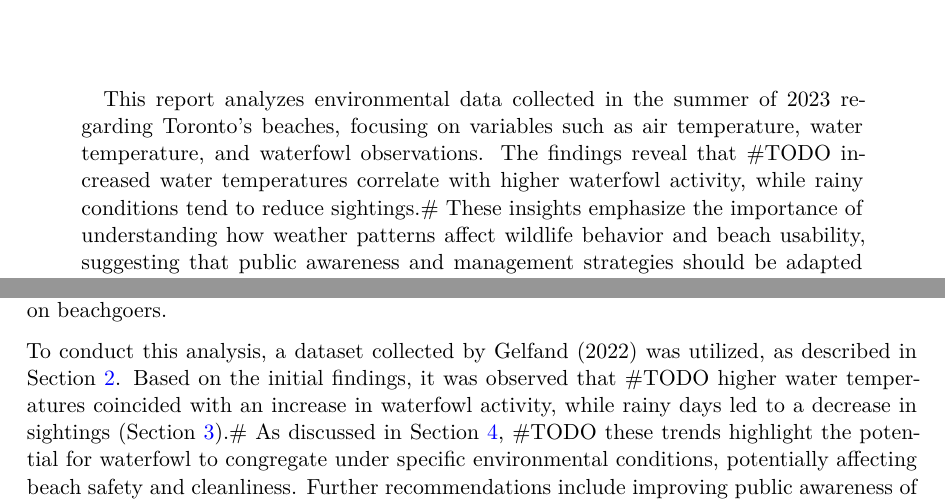
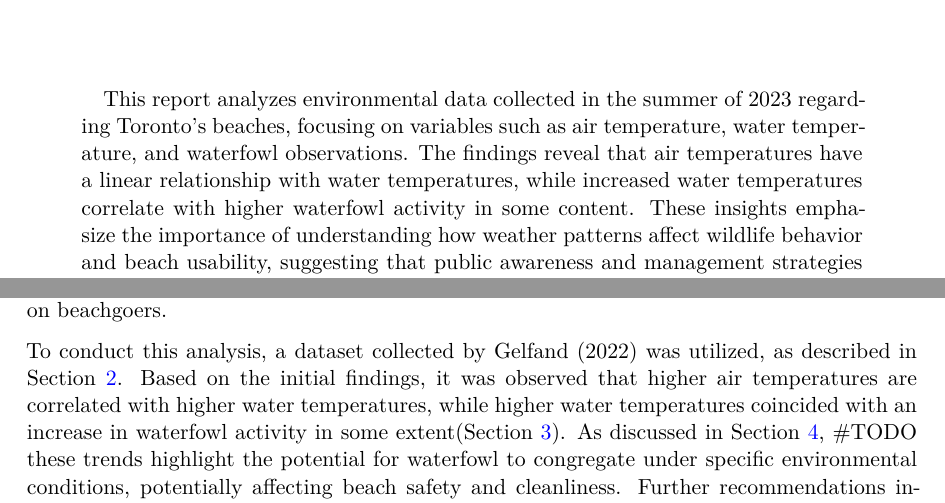
Before and after one commit to Stary54264/STA304-Term-Paper-1, a Quarto document (paper/paper.qmd): two parts of pages 1 and 3 of 16, joined at a grey line, cut so that both start at the same text. The pictures show the output file paper/paper.pdf that the author committed with the source.

Commit message:
Updated Findings in Abstract and Introduction

```diff
--- a/paper/paper.qmd
+++ b/paper/paper.qmd
@@ -5,7 +5,7 @@ author: "Yanzun Jiang"
 date: today
 date-format: long
 thanks: "Code and data supporting this analysis is available at: <https://github.com/Stary54264/Toronto-Beach-Data>"
-abstract: "This report analyzes environmental data collected in the summer of 2023 regarding Toronto's beaches, focusing on variables such as air temperature, water temperature, and waterfowl observations. The findings reveal that #TODO increased water temperatures correlate with higher waterfowl activity, while rainy conditions tend to reduce sightings.# These insights emphasize the importance of understanding how weather patterns affect wildlife behavior and beach usability, suggesting that public awareness and management strategies should be adapted accordingly. Future research should explore the impact of these environmental factors on beachgoer experiences and the broader ecological implications."
+abstract: "This report analyzes environmental data collected in the summer of 2023 regarding Toronto's beaches, focusing on variables such as air temperature, water temperature, and waterfowl observations. The findings reveal that air temperatures have a linear relationship with water temperatures, while increased water temperatures correlate with higher waterfowl activity in some content. These insights emphasize the importance of understanding how weather patterns affect wildlife behavior and beach usability, suggesting that public awareness and management strategies should be adapted accordingly. Future research should explore the impact of these environmental factors on beachgoer experiences and the broader ecological implications."
 format: pdf
 number-sections: true
 toc: true
@@ -30,7 +30,7 @@ In 2014, Toronto experienced an extremely cold summer that impacted its beaches
 
 Consequently, analyzing this environmental data is essential to understanding how these variables affect the behavior of waterfowl and the suitability of the beaches for public use. According to @temperatureandwaterfowl, waterfowl presence can be influenced by temperature changes, precipitation, and human activity on the beaches. This study examines the relationships between air temperature, water temperature, and waterfowl observations, and how these conditions might correlate with fluctuations in bird activity and potential impacts on beachgoers.
 
-To conduct this analysis, a dataset collected by @opendatatoronto was utilized, as described in @sec-data. Based on the initial findings, it was observed that #TODO higher water temperatures coincided with an increase in waterfowl activity, while rainy days led to a decrease in sightings (@sec-results).# As discussed in @sec-discussion, #TODO these trends highlight the potential for waterfowl to congregate under specific environmental conditions, potentially affecting beach safety and cleanliness. Further recommendations include improving public awareness of how wildlife interactions and weather patterns influence beach environments.# This paper's structure includes an overview of the data and methods in @sec-data, the results of the analysis in @sec-results, a detailed discussion of the results in @sec-discussion, and supplementary insights in @sec-appendix.
+To conduct this analysis, a dataset collected by @opendatatoronto was utilized, as described in @sec-data. Based on the initial findings, it was observed that higher air temperatures are correlated with higher water temperatures, while higher water temperatures coincided with an increase in waterfowl activity in some extent(@sec-results). As discussed in @sec-discussion, #TODO these trends highlight the potential for waterfowl to congregate under specific environmental conditions, potentially affecting beach safety and cleanliness. Further recommendations include improving public awareness of how wildlife interactions and weather patterns influence beach environments.# This paper's structure includes an overview of the data and methods in @sec-data, the results of the analysis in @sec-results, a detailed discussion of the results in @sec-discussion, and supplementary insights in @sec-appendix.
 
 # Data {#sec-data}
 
```
Also changed, not shown: paper/paper.pdf.
